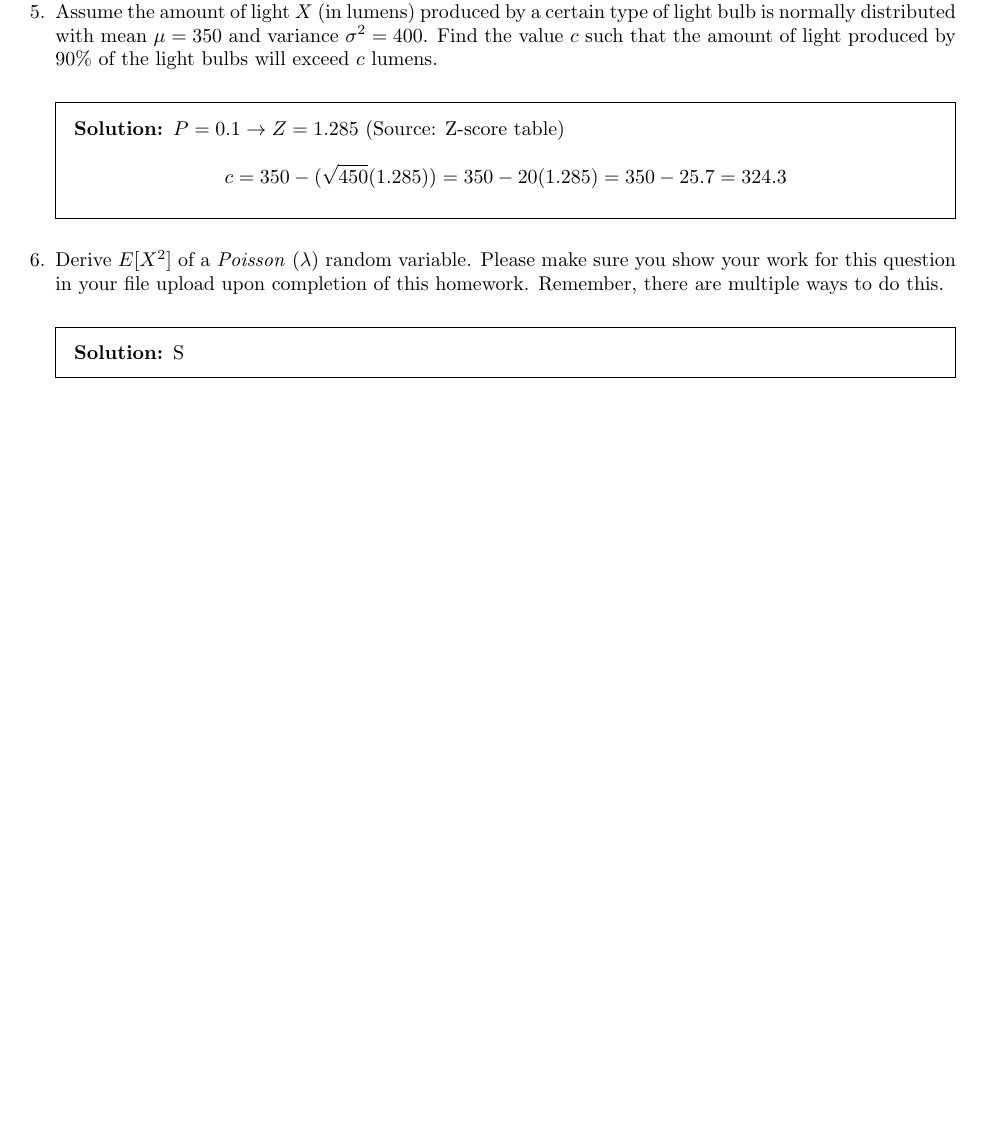
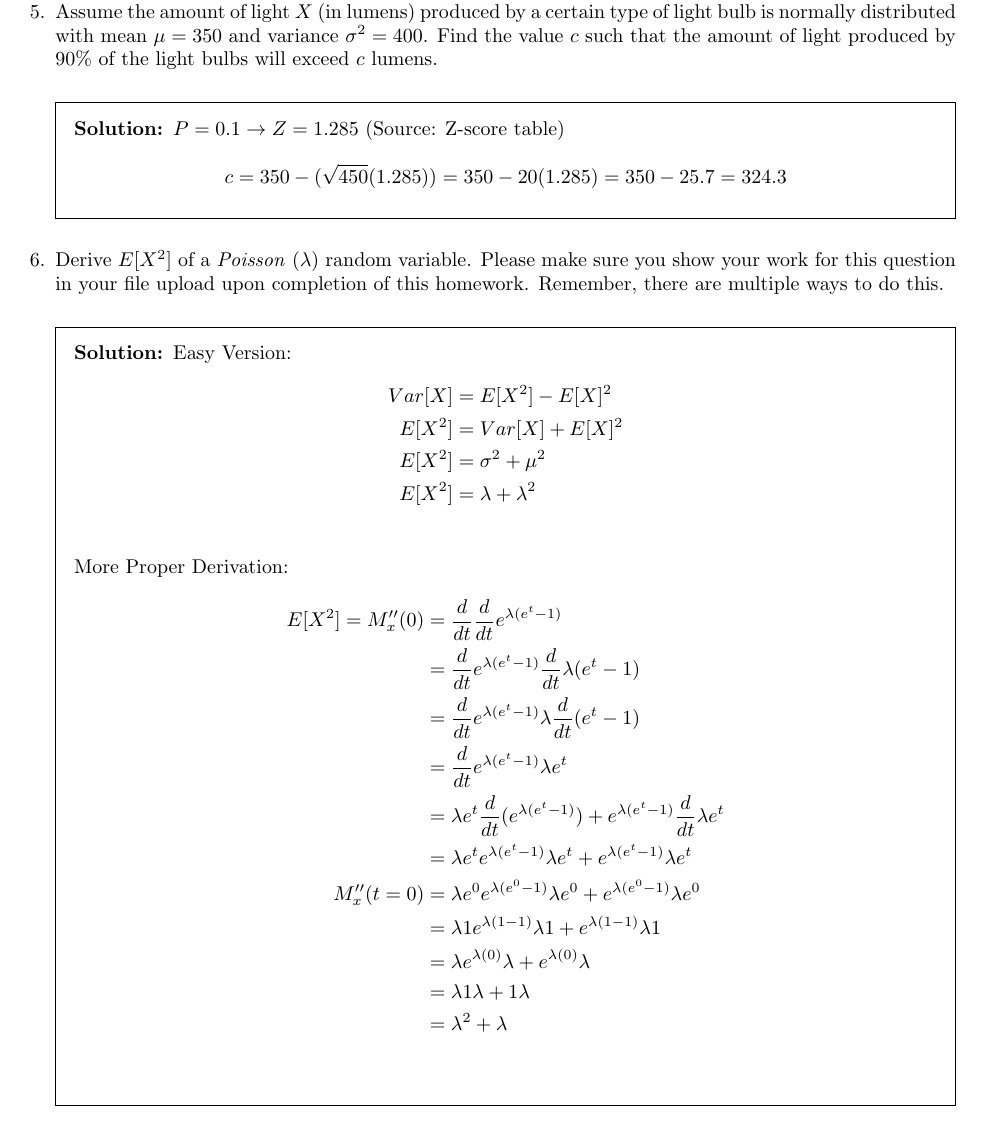
Before and after one commit to bhosley/Schoolwork, a LaTeX problem sheet (2022Q4 - Applied Probability and Statistics/HW3/HW3.tex): part of page 2 of 2 before the commit and part of page 2 of 3 after it, cut so that both start at the same text, the shorter picture padded with empty space. Compiled offline with pdfLaTeX.

Commit message:
Update HW3.tex

```diff
--- a/2022Q4 - Applied Probability and Statistics/HW3/HW3.tex
+++ b/2022Q4 - Applied Probability and Statistics/HW3/HW3.tex
@@ -87,7 +87,33 @@ Assume the amount of light $X$ (in lumens) produced by a certain type of light b
 \question
 Derive \(E[X^2]\) of a \emph{Poisson} \((\lambda)\) random variable. Please make sure you show your work for this question in your file upload upon completion of this homework. Remember, there are multiple ways to do this.
 \begin{solution}
-	S
+	Easy Version:
+	\begin{align*}
+		Var[X] &= E[X^2] - E[X]^2 \\
+		E[X^2] &= Var[X] + E[X]^2 \\
+		E[X^2] &= \sigma^2 + \mu^2 \\
+		E[X^2] &= \lambda + \lambda^2 \\
+	\end{align*}
+	More Proper Derivation:
+	\begin{align*}
+		E[X^2] = M_x''(0)
+		&= \frac{d}{dt}\frac{d}{dt} e^{\lambda(e^t-1)} \\
+		&= \frac{d}{dt} e^{\lambda(e^t-1)} \frac{d}{dt} \lambda(e^t-1) \\
+		&= \frac{d}{dt} e^{\lambda(e^t-1)} \lambda \frac{d}{dt} (e^t-1) \\
+		&= \frac{d}{dt} e^{\lambda(e^t-1)} \lambda e^t \\
+		&= \lambda e^t \frac{d}{dt}(e^{\lambda(e^t-1)})
+		 + e^{\lambda(e^t-1)} \frac{d}{dt}\lambda e^t \\
+		&= \lambda e^t e^{\lambda(e^t-1)} \lambda e^t
+		 + e^{\lambda(e^t-1)} \lambda e^t \\
+		M_x''(t=0)
+		&= \lambda e^0 e^{\lambda(e^0-1)} \lambda e^0
+		+ e^{\lambda(e^0-1)} \lambda e^0 \\
+		&= \lambda 1 e^{\lambda(1-1)} \lambda 1
+		+ e^{\lambda(1-1)} \lambda 1 \\
+		&= \lambda e^{\lambda(0)} \lambda + e^{\lambda(0)} \lambda \\
+		&= \lambda 1 \lambda + 1 \lambda \\
+		&= \lambda^2 + \lambda \\
+	\end{align*}
 \end{solution}
 %\end{ Question 6}
 
```
